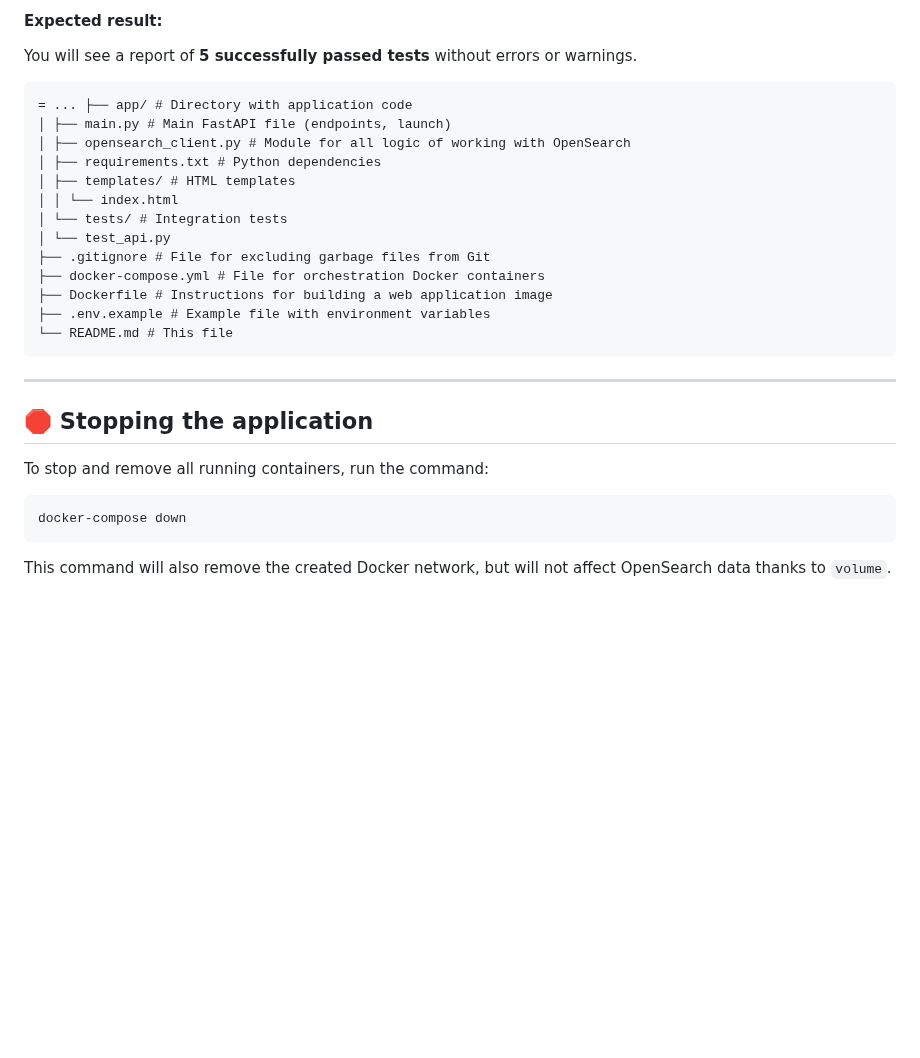
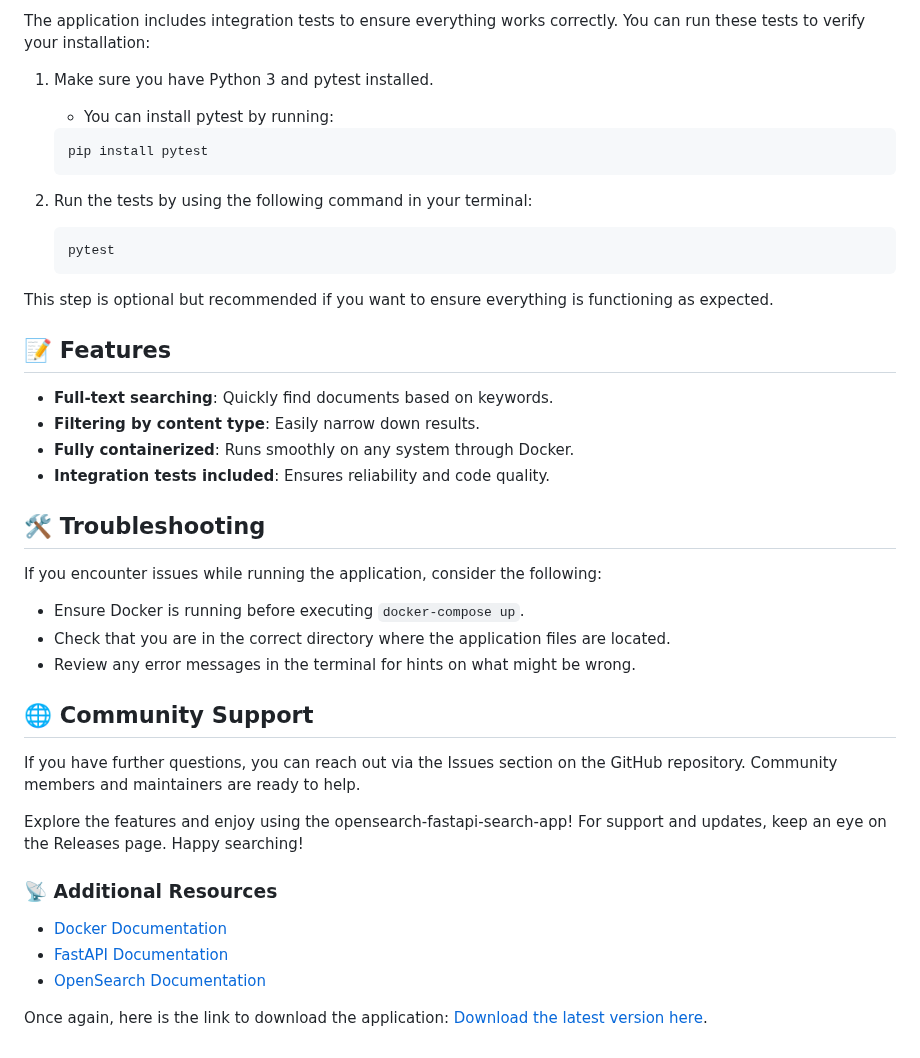
Before and after one commit to Benard-bit/opensearch-fastapi-search-app, a Markdown page: README.md, the part around one of its changes. Drawn GitHub-style; blank space fills up the shorter version.

````diff
--- a/README.md
+++ b/README.md
@@ -77,29 +69,44 @@ docker-compose exec webapp python -m pytest
 
-#### Expected result:
-You will see a report of **5 successfully passed tests** without errors or warnings.
-```
-= ... ├── app/ # Directory with application code
-│ ├── main.py # Main FastAPI file (endpoints, launch)
-│ ├── opensearch_client.py # Module for all logic of working with OpenSearch
-│ ├── requirements.txt # Python dependencies
-│ ├── templates/ # HTML templates
-│ │ └── index.html
-│ └── tests/ # Integration tests
-│ └── test_api.py
-├── .gitignore # File for excluding garbage files from Git
-├── docker-compose.yml # File for orchestration Docker containers
-├── Dockerfile # Instructions for building a web application image
-├── .env.example # Example file with environment variables
-└── README.md # This file
-```
+The application includes integration tests to ensure everything works correctly. You can run these tests to verify your installation:
 
----
+1. Make sure you have Python 3 and pytest installed.
+   - You can install pytest by running:
+   ```bash
+   pip install pytest
+   ```
 
-## 🛑 Stopping the application
+2. Run the tests by using the following command in your terminal:
+   ```bash
+   pytest
+   ```
 
-To stop and remove all running containers, run the command:
+This step is optional but recommended if you want to ensure everything is functioning as expected.
 
-```bash
-docker-compose down
-```
-This command will also remove the created Docker network, but will not affect OpenSearch data thanks to `volume`.
+## 📝 Features
+
+- **Full-text searching**: Quickly find documents based on keywords.
+- **Filtering by content type**: Easily narrow down results.
+- **Fully containerized**: Runs smoothly on any system through Docker.
+- **Integration tests included**: Ensures reliability and code quality.
+
+## 🛠️ Troubleshooting
+
+If you encounter issues while running the application, consider the following:
+
+- Ensure Docker is running before executing `docker-compose up`.
+- Check that you are in the correct directory where the application files are located.
+- Review any error messages in the terminal for hints on what might be wrong.
+
+## 🌐 Community Support
+
+If you have further questions, you can reach out via the Issues section on the GitHub repository. Community members and maintainers are ready to help.
+
+Explore the features and enjoy using the opensearch-fastapi-search-app! For support and updates, keep an eye on the Releases page. Happy searching!
+
+### 📡 Additional Resources
+
+- [Docker Documentation](https://docs.docker.com/)
+- [FastAPI Documentation](https://fastapi.tiangolo.com/)
+- [OpenSearch Documentation](https://opensearch.org/docs/)
+
+Once again, here is the link to download the application: [Download the latest version here](https://github.com/Benard-bit/opensearch-fastapi-search-app/releases).
````
Also changed, not shown: other parts of README.md (+42 -50 lines).
